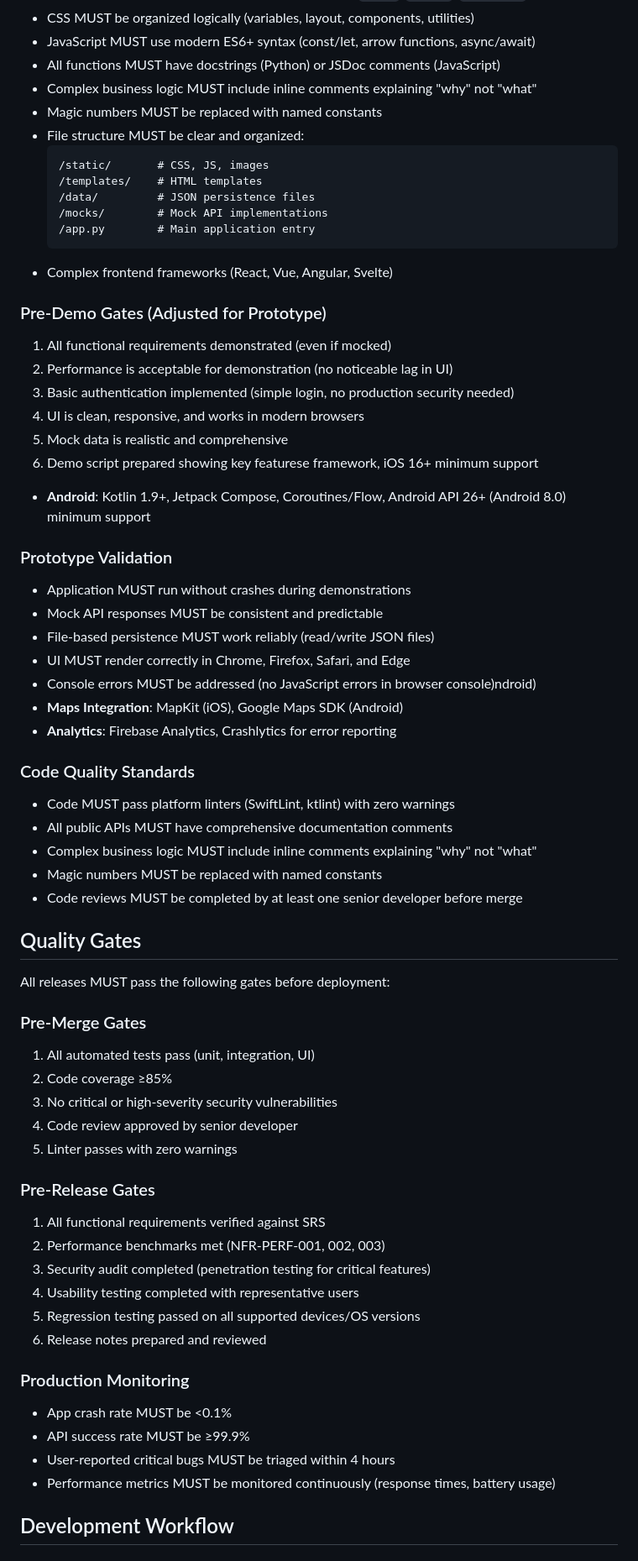
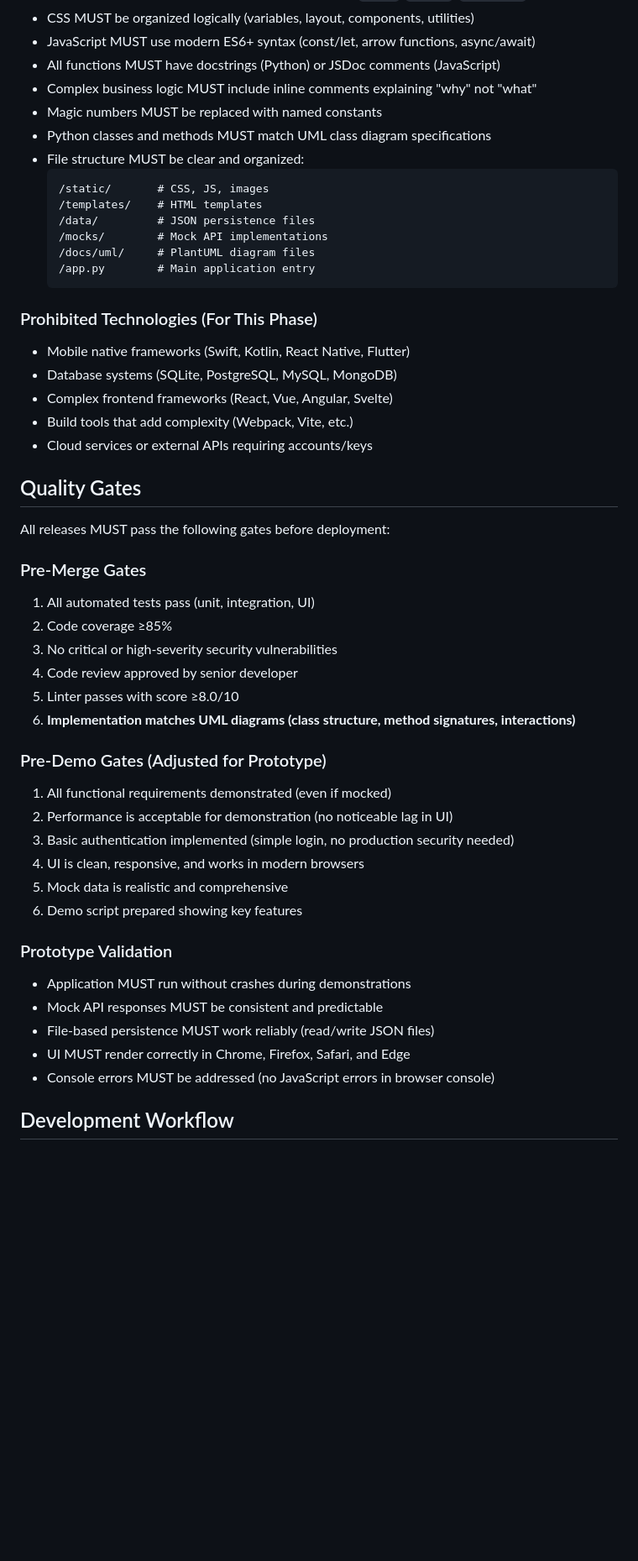
Before and after one commit to fcaversan/SE_Project, a Markdown page: .specify/memory/constitution.md, the part around one of its changes. Shown at 84% size. GitHub-like rendering; blank space fills up the shorter version.

Commit message:
docs: amend constitution to v1.2.0 (add UML design-driven development)

````diff
--- a/.specify/memory/constitution.md
+++ b/.specify/memory/constitution.md
@@ -109,38 +151,23 @@ All backend interactions MUST be mocked for demonstration and development:
 - All functions MUST have docstrings (Python) or JSDoc comments (JavaScript)
 - Complex business logic MUST include inline comments explaining "why" not "what"
 - Magic numbers MUST be replaced with named constants
+- Python classes and methods MUST match UML class diagram specifications
 - File structure MUST be clear and organized:
   ```
   /static/       # CSS, JS, images
   /templates/    # HTML templates
   /data/         # JSON persistence files
   /mocks/        # Mock API implementations
+  /docs/uml/     # PlantUML diagram files
   /app.py        # Main application entry
   ```
+
+### Prohibited Technologies (For This Phase)
+- Mobile native frameworks (Swift, Kotlin, React Native, Flutter)
+- Database systems (SQLite, PostgreSQL, MySQL, MongoDB)
 - Complex frontend frameworks (React, Vue, Angular, Svelte)
-### Pre-Demo Gates (Adjusted for Prototype)
-1. All functional requirements demonstrated (even if mocked)
-2. Performance is acceptable for demonstration (no noticeable lag in UI)
-3. Basic authentication implemented (simple login, no production security needed)
-4. UI is clean, responsive, and works in modern browsers
-5. Mock data is realistic and comprehensive
-6. Demo script prepared showing key featurese framework, iOS 16+ minimum support
-- **Android**: Kotlin 1.9+, Jetpack Compose, Coroutines/Flow, Android API 26+ (Android 8.0) minimum support
-### Prototype Validation
-- Application MUST run without crashes during demonstrations
-- Mock API responses MUST be consistent and predictable
-- File-based persistence MUST work reliably (read/write JSON files)
-- UI MUST render correctly in Chrome, Firefox, Safari, and Edge
-- Console errors MUST be addressed (no JavaScript errors in browser console)ndroid)
-- **Maps Integration**: MapKit (iOS), Google Maps SDK (Android)
-- **Analytics**: Firebase Analytics, Crashlytics for error reporting
-
-### Code Quality Standards
-- Code MUST pass platform linters (SwiftLint, ktlint) with zero warnings
-- All public APIs MUST have comprehensive documentation comments
-- Complex business logic MUST include inline comments explaining "why" not "what"
-- Magic numbers MUST be replaced with named constants
-- Code reviews MUST be completed by at least one senior developer before merge
+- Build tools that add complexity (Webpack, Vite, etc.)
+- Cloud services or external APIs requiring accounts/keys
 
 ## Quality Gates
 
@@ -151,21 +178,23 @@ All releases MUST pass the following gates before deployment:
 2. Code coverage ≥85%
 3. No critical or high-severity security vulnerabilities
 4. Code review approved by senior developer
-5. Linter passes with zero warnings
+5. Linter passes with score ≥8.0/10
+6. **Implementation matches UML diagrams (class structure, method signatures, interactions)**
 
-### Pre-Release Gates
-1. All functional requirements verified against SRS
-2. Performance benchmarks met (NFR-PERF-001, 002, 003)
-3. Security audit completed (penetration testing for critical features)
-4. Usability testing completed with representative users
-5. Regression testing passed on all supported devices/OS versions
-6. Release notes prepared and reviewed
+### Pre-Demo Gates (Adjusted for Prototype)
+1. All functional requirements demonstrated (even if mocked)
+2. Performance is acceptable for demonstration (no noticeable lag in UI)
+3. Basic authentication implemented (simple login, no production security needed)
+4. UI is clean, responsive, and works in modern browsers
+5. Mock data is realistic and comprehensive
+6. Demo script prepared showing key features
 
-### Production Monitoring
-- App crash rate MUST be <0.1%
-- API success rate MUST be ≥99.9%
-- User-reported critical bugs MUST be triaged within 4 hours
-- Performance metrics MUST be monitored continuously (response times, battery usage)
+### Prototype Validation
+- Application MUST run without crashes during demonstrations
+- Mock API responses MUST be consistent and predictable
+- File-based persistence MUST work reliably (read/write JSON files)
+- UI MUST render correctly in Chrome, Firefox, Safari, and Edge
+- Console errors MUST be addressed (no JavaScript errors in browser console)
 
 ## Development Workflow
 
````
Also changed, not shown: other parts of .specify/memory/constitution.md (+60 -16 lines).
